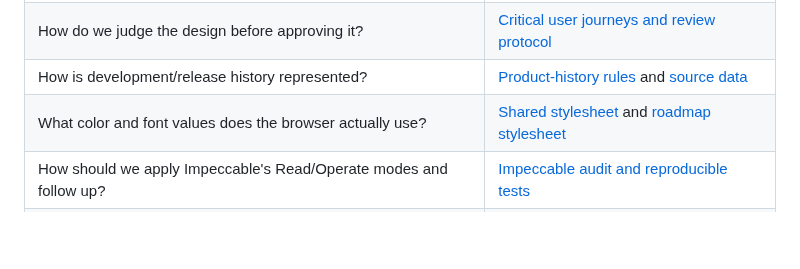
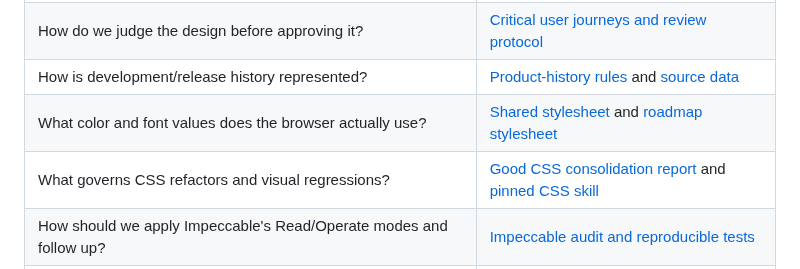
Before and after one commit to yigit-denktas/stipra, a Markdown page: design/README.md, the part around the change. Rendered like a GitHub page; blank space fills up the shorter version.

Commit message:
docs(css): link pinned Good CSS method and visual QA from design and agent entry points

```diff
--- a/design/README.md
+++ b/design/README.md
@@ -14,6 +14,7 @@
 | How do we judge the design before approving it? | [Critical user journeys and review protocol](REVIEW.md) |
 | How is development/release history represented? | [Product-history rules](../docs/PRODUCT-HISTORY.md) and [source data](../docs/data/product-history.json) |
 | What color and font values does the browser actually use? | [Shared stylesheet](../web/stipra/shared.css) and [roadmap stylesheet](../web/stipra/roadmap.css) |
+| What governs CSS refactors and visual regressions? | [Good CSS consolidation report](../docs/ROADMAP-CSS-CONSOLIDATION-2026-10-18.md) and [pinned CSS skill](../.agents/skills/good-css/README-STIPRA.md) |
 | How should we apply Impeccable's Read/Operate modes and follow up? | [Impeccable audit and reproducible tests](../docs/DESIGN-IMPECCABLE-AUDIT-2026-10-18.md) |\n| What has the latest public-page critique actually observed? | [Taste-skill review](../docs/DESIGN-TASTE-REVIEW-2026-10-18.md) |
 | What can the reviewer run? | [Pinned Taste Skill](../.agents/skills/design-taste-frontend/README-STIPRA.md) and [design inspection workflow](../.github/workflows/design-taste-audit.yml) |
 
```
